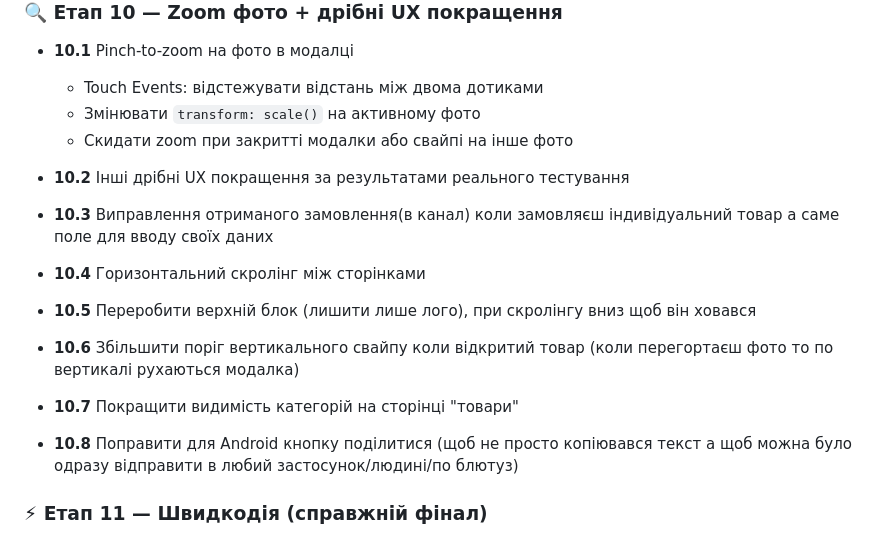
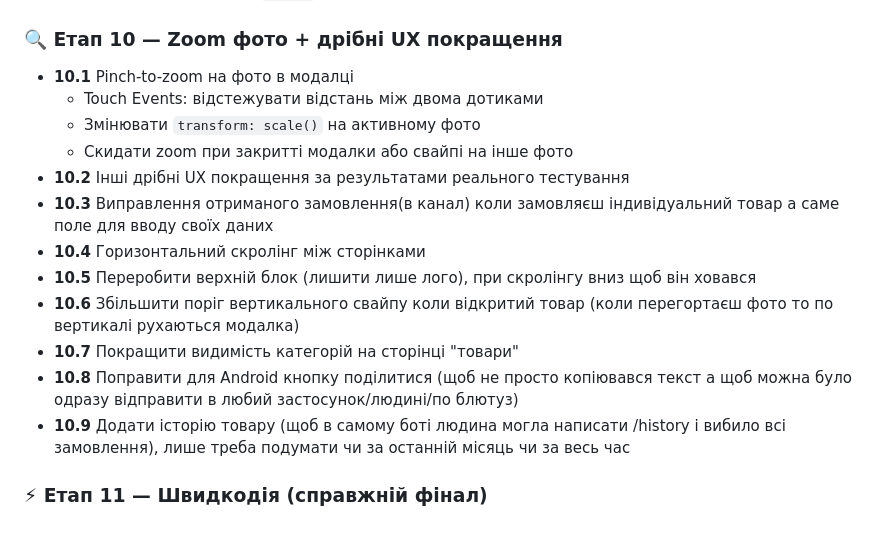
Before and after one commit to DenisPoselyanov/poselyanov3dprint, a Markdown page: PROJECT_CONTEXT.md, the part around the change. Rendered like a GitHub page.

```diff
--- a/PROJECT_CONTEXT.md
+++ b/PROJECT_CONTEXT.md
@@ -300,18 +300,13 @@ order_items:
   - Змінювати `transform: scale()` на активному фото
   - Скидати zoom при закритті модалки або свайпі на інше фото
 - **10.2** Інші дрібні UX покращення за результатами реального тестування
-
 - **10.3** Виправлення отриманого замовлення(в канал) коли замовляєш індивідуальний товар а саме поле для вводу своїх даних
-
 - **10.4** Горизонтальний скролінг між сторінками
-
 - **10.5** Переробити верхній блок (лишити лише лого), при скролінгу вниз щоб він ховався
-
 - **10.6** Збільшити поріг вертикального свайпу коли відкритий товар (коли перегортаєш фото то по вертикалі рухаються модалка)
-
 - **10.7** Покращити видимість категорій на сторінці "товари"
-
 - **10.8** Поправити для Android кнопку поділитися (щоб не просто копіювався текст а щоб можна було одразу відправити в любий застосунок/людині/по блютуз)
+- **10.9** Додати історію товару (щоб в самому боті людина могла написати /history і вибило всі замовлення), лише треба подумати чи за останній місяць чи за весь час
 
 ### ⚡ Етап 11 — Швидкодія (справжній фінал)
 - **11.1** Перевірити всі анімації — тільки `transform` і `opacity` (без layout reflow)
```
